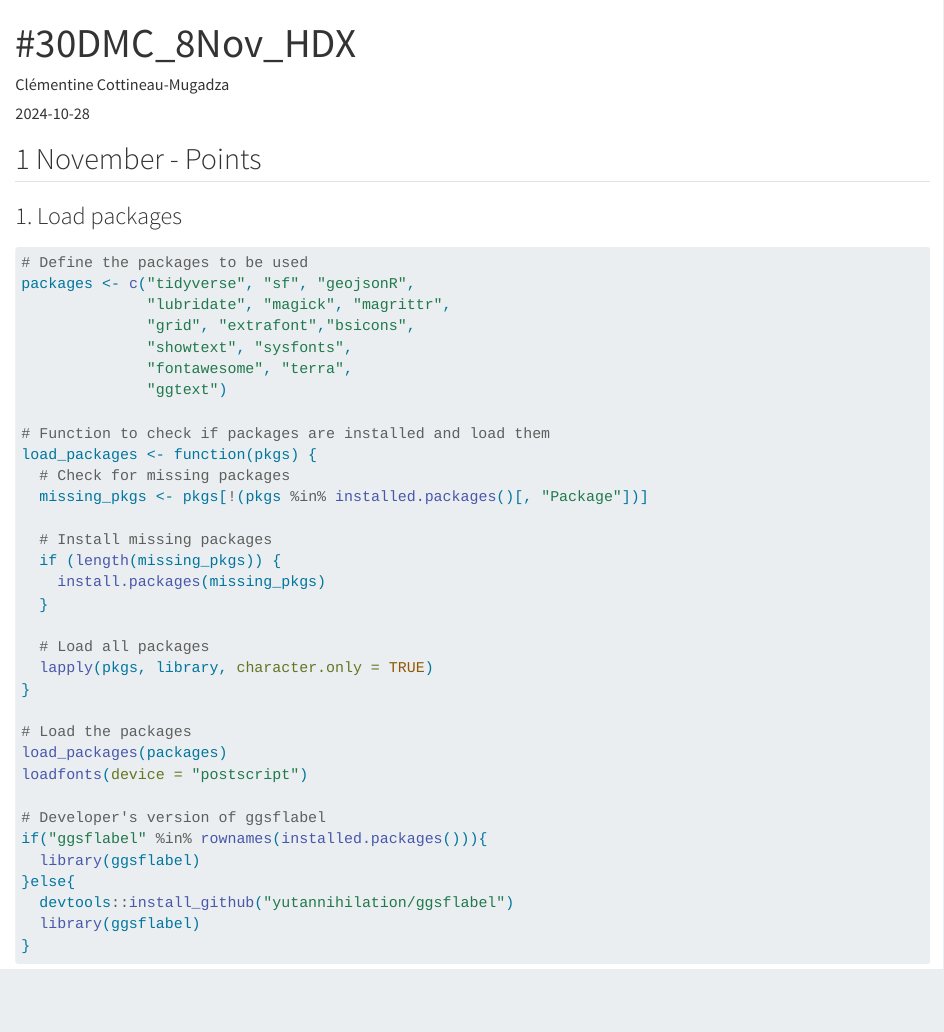
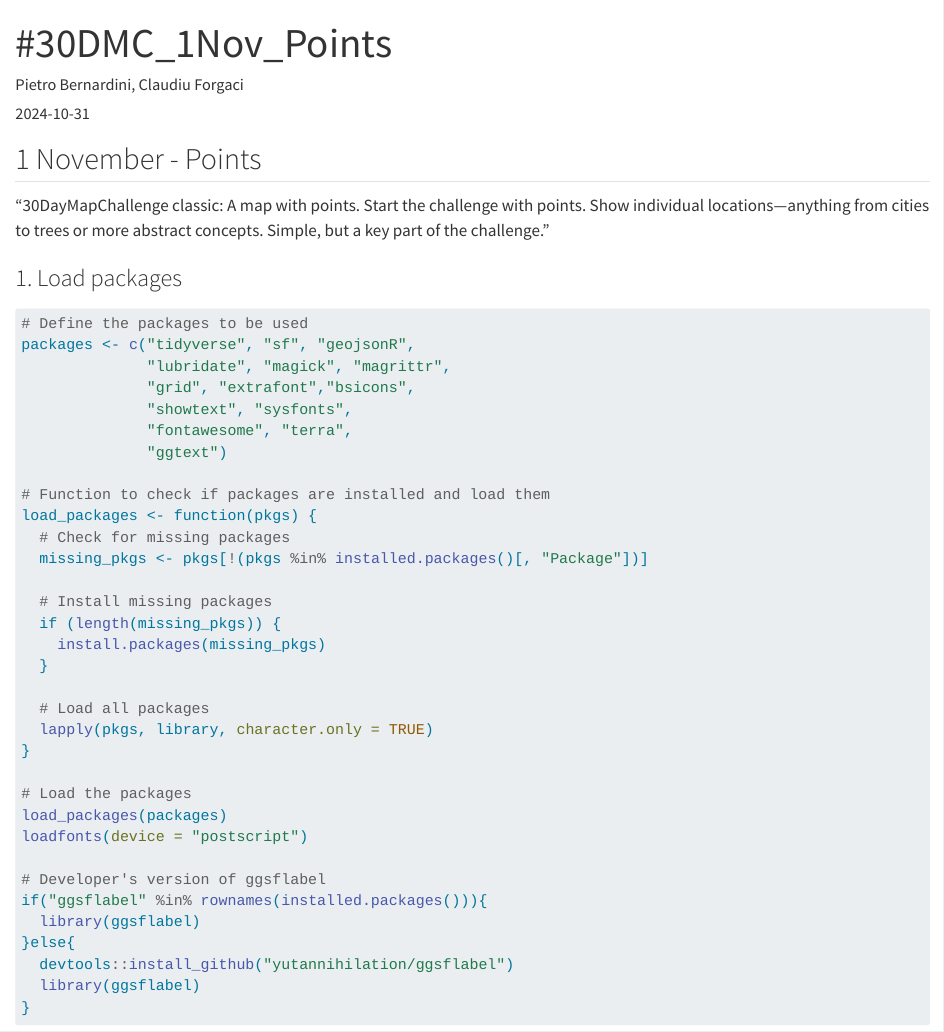
Before and after one commit to johhyeji/30DayMapChallenge2024, a Quarto document (1Nov_AmsterdamAmenities/1Nov_AmsterdamAmenities.qmd): the page in a window 1100 px wide, from its top. Rendered offline with R 4.5, knitr and Pandoc in place of Quarto, with nearby package versions; some code elsewhere in the file could not run offline; long lines of code are wrapped; a web font asked for in the figures is replaced by an installed one.

```diff
--- a/1Nov_AmsterdamAmenities/1Nov_AmsterdamAmenities.qmd
+++ b/1Nov_AmsterdamAmenities/1Nov_AmsterdamAmenities.qmd
@@ -1,13 +1,15 @@
 ---
-title: "#30DMC_8Nov_HDX"
-author: "Clémentine Cottineau-Mugadza"
-date: "2024-10-28"
+title: "#30DMC_1Nov_Points"
+author: "Pietro Bernardini, Claudiu Forgaci"
+date: "2024-10-31"
 format:
   html: default
   pdf: default
 ---
 
 ## 1 November - Points
+
+"30DayMapChallenge classic: A map with points. Start the challenge with points. Show individual locations—anything from cities to trees or more abstract concepts. Simple, but a key part of the challenge."
 
 ### 1. Load packages
 
```
Also changed, not shown: 1Nov_AmsterdamAmenities/1Nov_AmsterdamAmenities.qmd (2 more changed lines), 1 other file.
